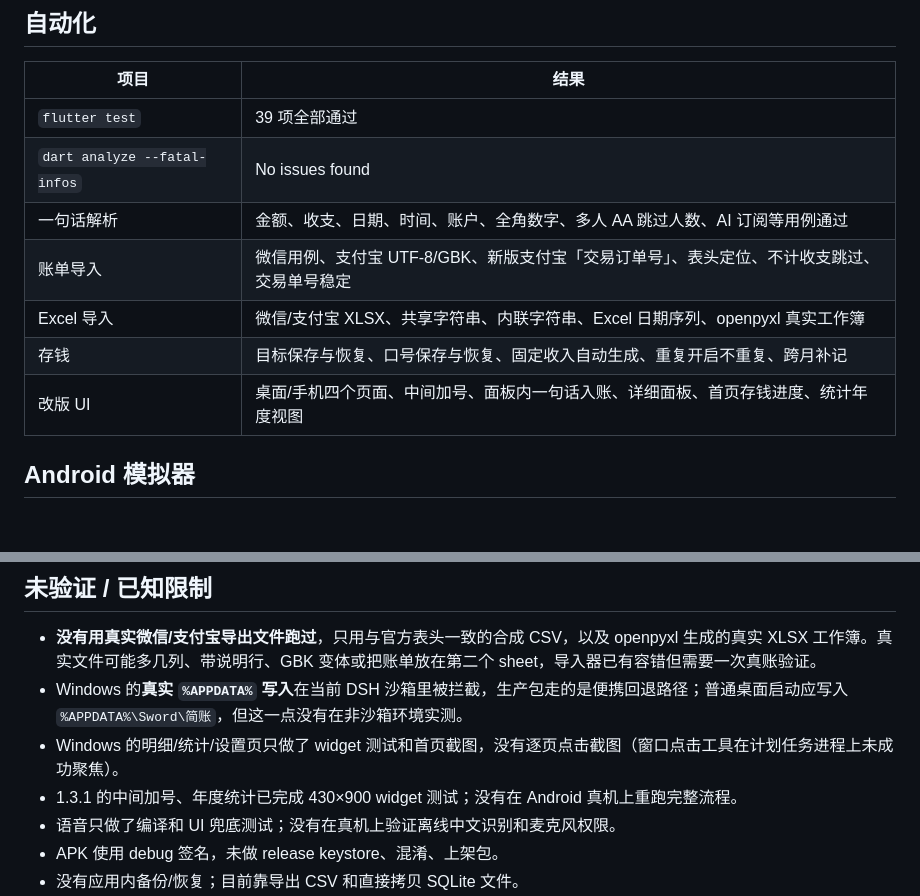
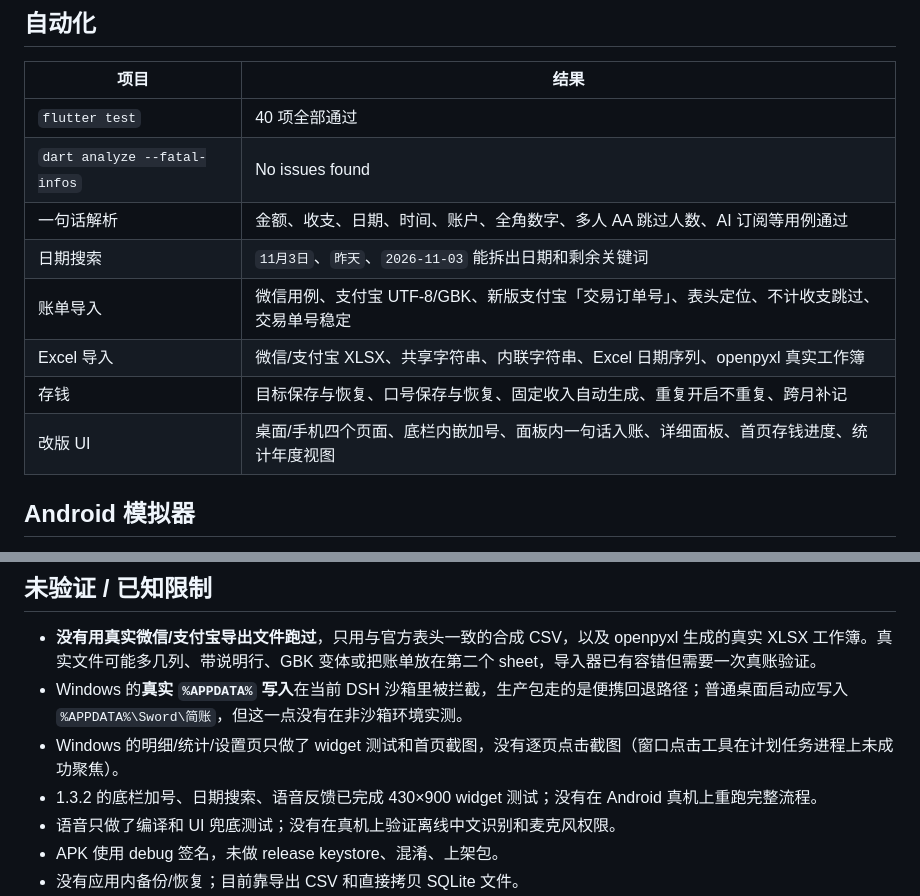
Before and after one commit to Sword-yidefuren/jianzhang, a Markdown page: docs/验收清单.md, 2 parts joined by grey strips. GitHub-like rendering; blank space fills up the shorter version.

Commit message:
fix: 恢复语义色，底栏内嵌加号并支持日期搜索

```diff
--- a/docs/验收清单.md
+++ b/docs/验收清单.md
@@ -6,13 +6,14 @@
 
 | 项目 | 结果 |
 | --- | --- |
-| `flutter test` | 39 项全部通过 |
+| `flutter test` | 40 项全部通过 |
 | `dart analyze --fatal-infos` | No issues found |
 | 一句话解析 | 金额、收支、日期、时间、账户、全角数字、多人 AA 跳过人数、AI 订阅等用例通过 |
+| 日期搜索 | `11月3日`、`昨天`、`2026-11-03` 能拆出日期和剩余关键词 |
 | 账单导入 | 微信用例、支付宝 UTF-8/GBK、新版支付宝「交易订单号」、表头定位、不计收支跳过、交易单号稳定 |
 | Excel 导入 | 微信/支付宝 XLSX、共享字符串、内联字符串、Excel 日期序列、openpyxl 真实工作簿 |
 | 存钱 | 目标保存与恢复、口号保存与恢复、固定收入自动生成、重复开启不重复、跨月补记 |
-| 改版 UI | 桌面/手机四个页面、中间加号、面板内一句话入账、详细面板、首页存钱进度、统计年度视图 |
+| 改版 UI | 桌面/手机四个页面、底栏内嵌加号、面板内一句话入账、详细面板、首页存钱进度、统计年度视图 |
 
 ## Android 模拟器
 
@@ -60,7 +61,7 @@
 - **没有用真实微信/支付宝导出文件跑过**，只用与官方表头一致的合成 CSV，以及 openpyxl 生成的真实 XLSX 工作簿。真实文件可能多几列、带说明行、GBK 变体或把账单放在第二个 sheet，导入器已有容错但需要一次真账验证。
 - Windows 的**真实 `%APPDATA%` 写入**在当前 DSH 沙箱里被拦截，生产包走的是便携回退路径；普通桌面启动应写入 `%APPDATA%\Sword\简账`，但这一点没有在非沙箱环境实测。
 - Windows 的明细/统计/设置页只做了 widget 测试和首页截图，没有逐页点击截图（窗口点击工具在计划任务进程上未成功聚焦）。
-- 1.3.1 的中间加号、年度统计已完成 430×900 widget 测试；没有在 Android 真机上重跑完整流程。
+- 1.3.2 的底栏加号、日期搜索、语音反馈已完成 430×900 widget 测试；没有在 Android 真机上重跑完整流程。
 - 语音只做了编译和 UI 兜底测试；没有在真机上验证离线中文识别和麦克风权限。
 - APK 使用 debug 签名，未做 release keystore、混淆、上架包。
 - 没有应用内备份/恢复；目前靠导出 CSV 和直接拷贝 SQLite 文件。
```
Also changed, not shown: README.md (+4 -5 lines), docs/进度-2026-11-27.md (added, +53 -0 lines), docs/images/windows-home.png, 16 other files.
